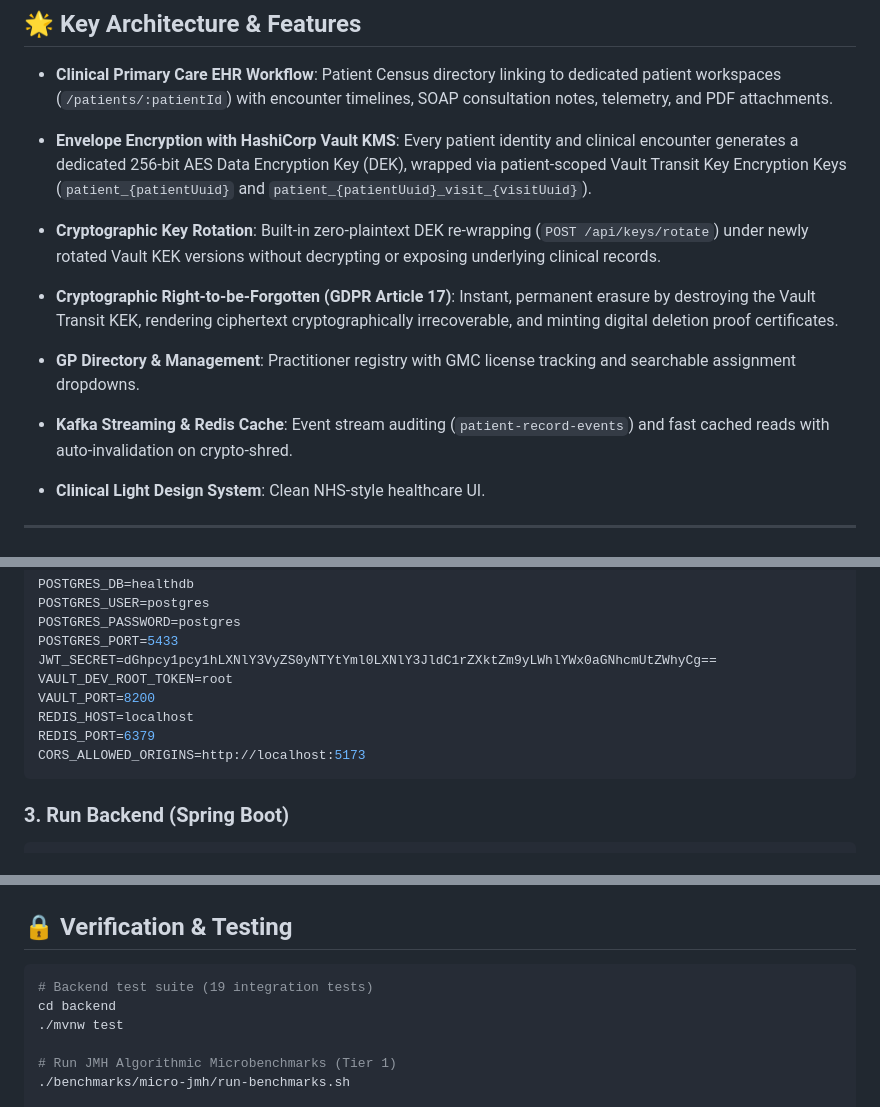
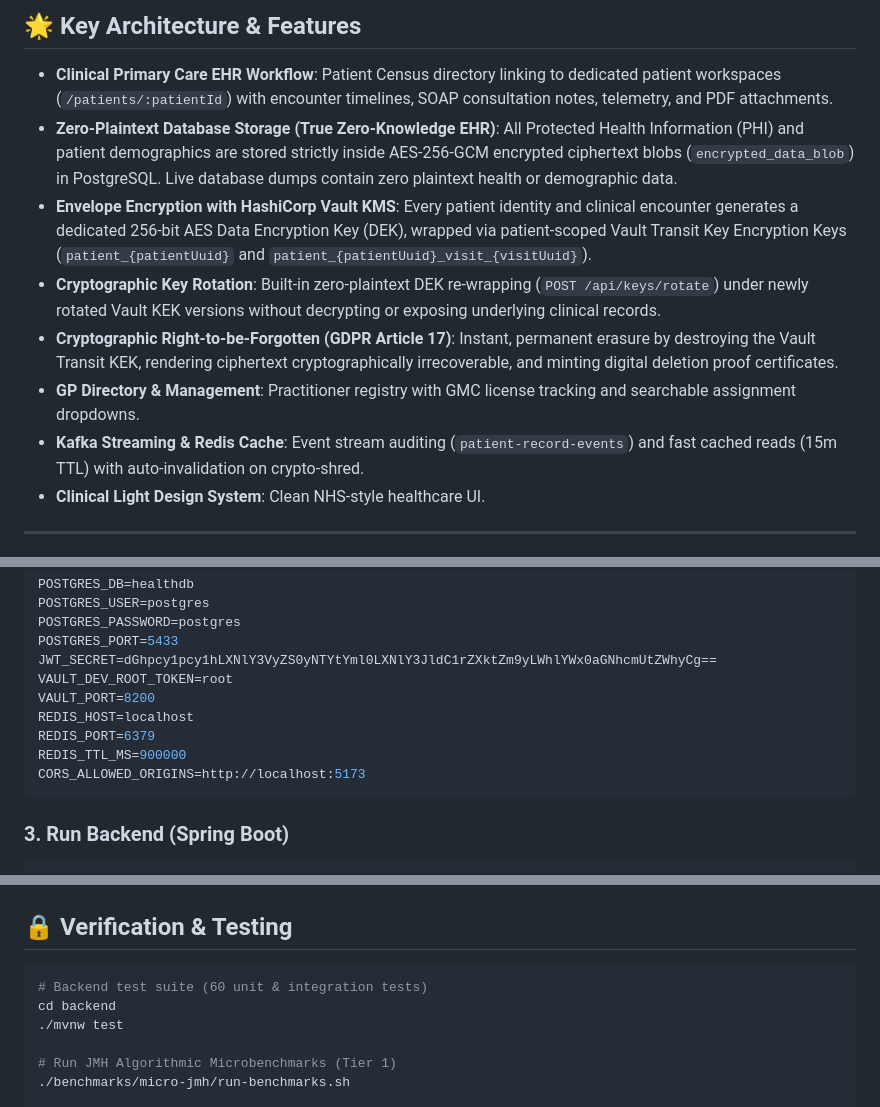
Before and after one commit to roberthevesi/cryptoshred-health, a Markdown page: README.md, 3 parts joined by grey strips. GitHub-like rendering.

Commit message:
docs: update README with zero-plaintext storage architecture and 15m Redis TTL

````diff
--- a/README.md
+++ b/README.md
@@ -7,13 +7,12 @@
 ## 🌟 Key Architecture & Features
 
 - **Clinical Primary Care EHR Workflow**: Patient Census directory linking to dedicated patient workspaces (`/patients/:patientId`) with encounter timelines, SOAP consultation notes, telemetry, and PDF attachments.
+- **Zero-Plaintext Database Storage (True Zero-Knowledge EHR)**: All Protected Health Information (PHI) and patient demographics are stored strictly inside AES-256-GCM encrypted ciphertext blobs (`encrypted_data_blob`) in PostgreSQL. Live database dumps contain zero plaintext health or demographic data.
 - **Envelope Encryption with HashiCorp Vault KMS**: Every patient identity and clinical encounter generates a dedicated 256-bit AES Data Encryption Key (DEK), wrapped via patient-scoped Vault Transit Key Encryption Keys (`patient_{patientUuid}` and `patient_{patientUuid}_visit_{visitUuid}`).
 - **Cryptographic Key Rotation**: Built-in zero-plaintext DEK re-wrapping (`POST /api/keys/rotate`) under newly rotated Vault KEK versions without decrypting or exposing underlying clinical records.
-
-
 - **Cryptographic Right-to-be-Forgotten (GDPR Article 17)**: Instant, permanent erasure by destroying the Vault Transit KEK, rendering ciphertext cryptographically irrecoverable, and minting digital deletion proof certificates.
 - **GP Directory & Management**: Practitioner registry with GMC license tracking and searchable assignment dropdowns.
-- **Kafka Streaming & Redis Cache**: Event stream auditing (`patient-record-events`) and fast cached reads with auto-invalidation on crypto-shred.
+- **Kafka Streaming & Redis Cache**: Event stream auditing (`patient-record-events`) and fast cached reads (15m TTL) with auto-invalidation on crypto-shred.
 - **Clinical Light Design System**: Clean NHS-style healthcare UI.
 
 ---
@@ -46,6 +45,7 @@ VAULT_DEV_ROOT_TOKEN=root
 VAULT_PORT=8200
 REDIS_HOST=localhost
 REDIS_PORT=6379
+REDIS_TTL_MS=900000
 CORS_ALLOWED_ORIGINS=http://localhost:5173
 ```
 
@@ -68,7 +68,7 @@ npm run dev
 
 ## 🔒 Verification & Testing
 ```bash
-# Backend test suite (19 integration tests)
+# Backend test suite (60 unit & integration tests)
 cd backend
 ./mvnw test
 
````
